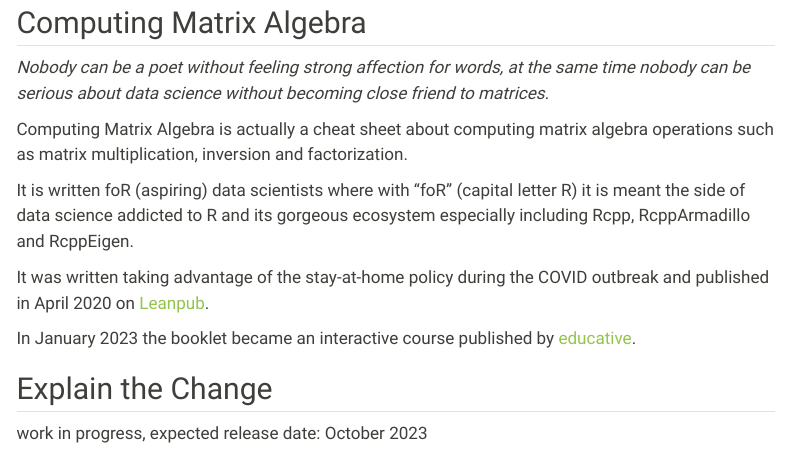
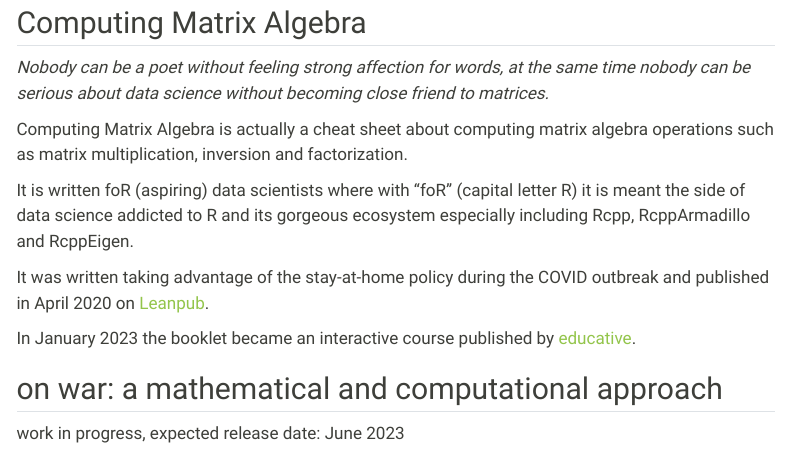
Before and after one commit to mdt-ds/mdt_web, a Quarto document (publications.qmd): the page in a window 1100 px wide, from 320 px down. Rendered offline with R 4.5, knitr and Pandoc in place of Quarto, with nearby package versions; menus at the side of the page are left out.

Commit message:
on war essay advertising

```diff
--- a/publications.qmd
+++ b/publications.qmd
@@ -21,6 +21,6 @@ It was written taking advantage of the stay-at-home policy during the COVID outb
 
 In January 2023 the booklet became an interactive course published by [educative](https://www.educative.io/collection/10370001/4727811482320896).
 
-## Explain the Change
+## on war: a mathematical and computational approach
 
-work in progress, expected release date: October 2023
+work in progress, expected release date: June 2023
```
Also changed, not shown: docs/search.json, 2 other files.
